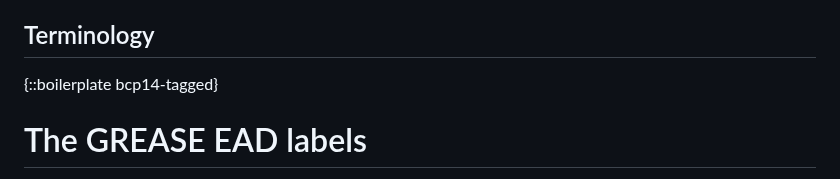
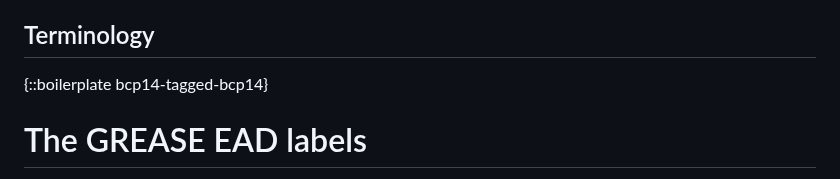
Before and after one commit to lake-wg/grease, a Markdown page: draft-ietf-lake-edhoc-grease.md, the part around the change. Rendered like a GitHub page.

Commit message:
Explicit reference to BCP 14

```diff
--- a/draft-ietf-lake-edhoc-grease.md
+++ b/draft-ietf-lake-edhoc-grease.md
@@ -80,7 +80,7 @@ and might be addressed orthogonally in the "COSE Header Parameters" registry.
 
 ## Terminology
 
-{::boilerplate bcp14-tagged}
+{::boilerplate bcp14-tagged-bcp14}
 
 # The GREASE EAD labels
 
```
